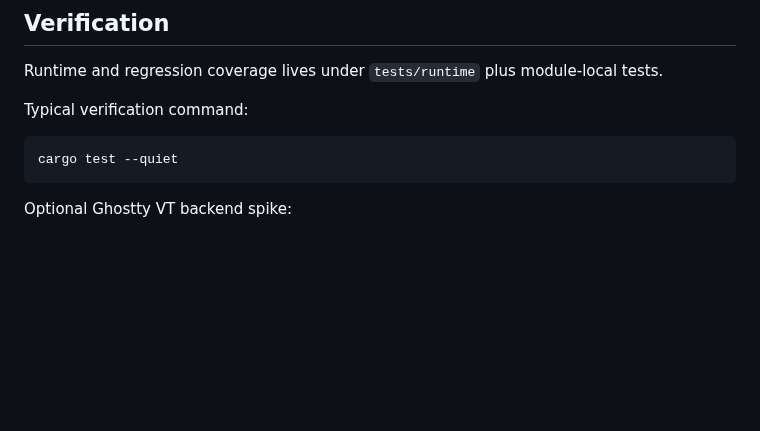
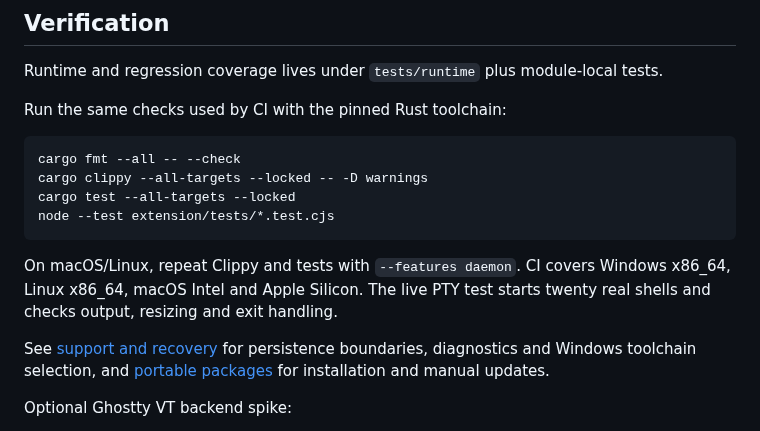
Before and after one commit to MauroProto/terminal-canvas, a Markdown page: README.md, the part around the change. GitHub-like rendering; blank space fills up the shorter version.

Commit message:
docs: connect verification and recovery guidance to the project entrypoint

````diff
--- a/README.md
+++ b/README.md
@@ -226,11 +226,22 @@ The repository is in active consolidation. The main priorities are:
 
 Runtime and regression coverage lives under `tests/runtime` plus module-local tests.
 
-Typical verification command:
+Run the same checks used by CI with the pinned Rust toolchain:
 
 ```bash
-cargo test --quiet
+cargo fmt --all -- --check
+cargo clippy --all-targets --locked -- -D warnings
+cargo test --all-targets --locked
+node --test extension/tests/*.test.cjs
 ```
+
+On macOS/Linux, repeat Clippy and tests with `--features daemon`. CI covers
+Windows x86_64, Linux x86_64, macOS Intel and Apple Silicon. The live PTY test
+starts twenty real shells and checks output, resizing and exit handling.
+
+See [support and recovery](docs/SUPPORT.md) for persistence boundaries,
+diagnostics and Windows toolchain selection, and [portable packages](docs/PORTABLE.md)
+for installation and manual updates.
 
 Optional Ghostty VT backend spike:
 
````
